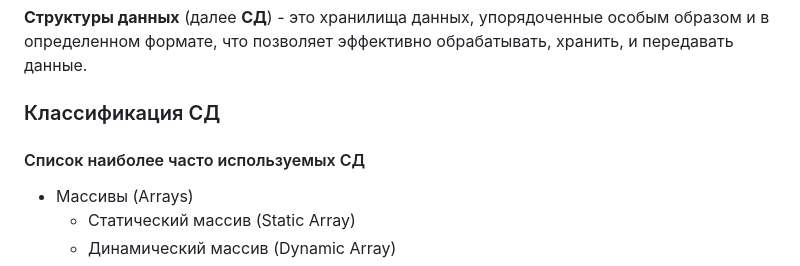
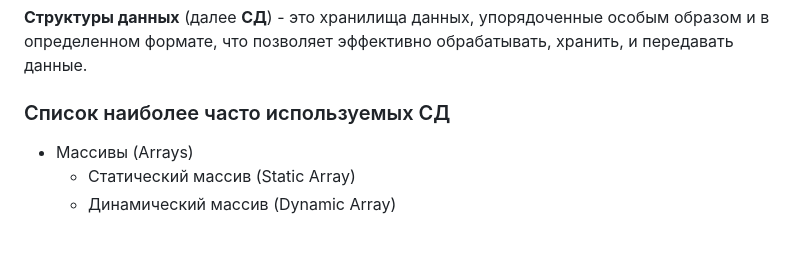
Before and after one commit to Sembi0z/learning-front-end-2024, a Markdown page: Interview.md, the part around one of its changes. Rendered like a GitHub page; blank space fills up the shorter version.

Commit message:
Удалить лишний пункт в Interview.md

```diff
--- a/Interview.md
+++ b/Interview.md
@@ -223,8 +223,7 @@ X **⊂** Y - X подмножество Y, но X != Y (строгое подм
 ### Определение
 **Структуры данных** (далее **СД**) - это хранилища данных, упорядоченные особым образом и в определенном формате, что позволяет эффективно обрабатывать, хранить, и передавать данные.
 
-### Классификация СД
-#### Список наиболее часто используемых СД
+### Список наиболее часто используемых СД
 - Массивы (Arrays)
     - Статический массив (Static Array)
     - Динамический массив (Dynamic Array)
```
Also changed, not shown: other parts of Interview.md (+15 -15 lines).
